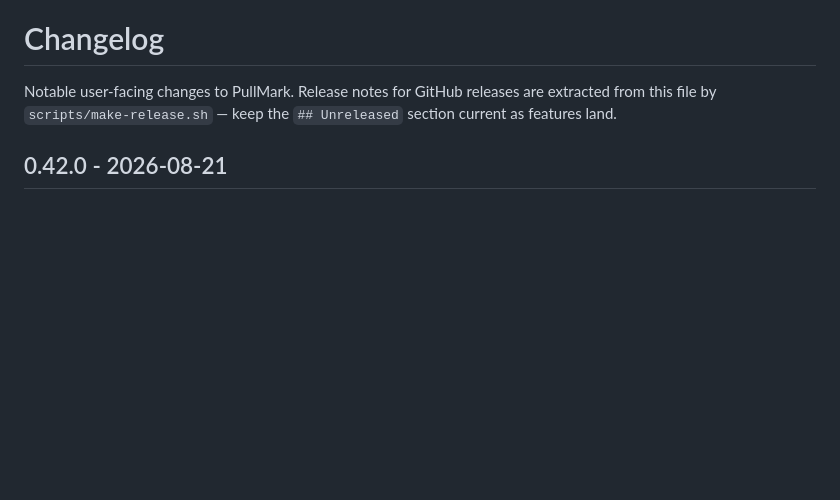
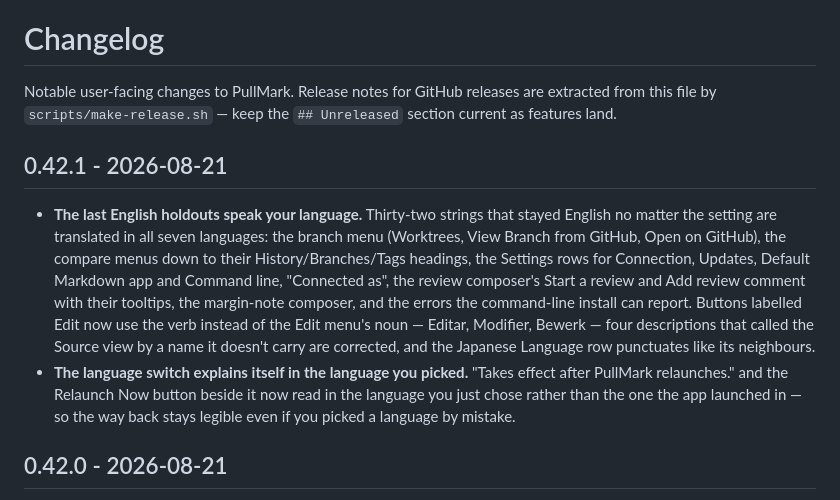
Before and after one commit to jedijashwa/pullmark, a Markdown page: CHANGELOG.md, the part around the change. Rendered like a GitHub page; blank space fills up the shorter version.

Commit message:
Changelog: cut 0.42.1
Co-Authored-By: Claude Fable 5 <noreply@anthropic.com>
Claude-Session: https://claude.ai/code/session_01JcXC4FCipx7zTVNRVbTjq6

```diff
--- a/CHANGELOG.md
+++ b/CHANGELOG.md
@@ -3,6 +3,26 @@
 Notable user-facing changes to PullMark. Release notes for GitHub releases are
 extracted from this file by `scripts/make-release.sh` — keep the `## Unreleased`
 section current as features land.
+
+## 0.42.1 - 2026-08-21
+
+- **The last English holdouts speak your language.** Thirty-two strings
+  that stayed English no matter the setting are translated in all seven
+  languages: the branch menu (Worktrees, View Branch from GitHub, Open
+  on GitHub), the compare menus down to their History/Branches/Tags
+  headings, the Settings rows for Connection, Updates, Default Markdown
+  app and Command line, "Connected as", the review composer's Start a
+  review and Add review comment with their tooltips, the margin-note
+  composer, and the errors the command-line install can report. Buttons
+  labelled Edit now use the verb instead of the Edit menu's noun —
+  Editar, Modifier, Bewerk — four descriptions that called the Source
+  view by a name it doesn't carry are corrected, and the Japanese
+  Language row punctuates like its neighbours.
+- **The language switch explains itself in the language you picked.**
+  "Takes effect after PullMark relaunches." and the Relaunch Now button
+  beside it now read in the language you just chose rather than the one
+  the app launched in — so the way back stays legible even if you
+  picked a language by mistake.
 
 ## 0.42.0 - 2026-08-21
 
```
